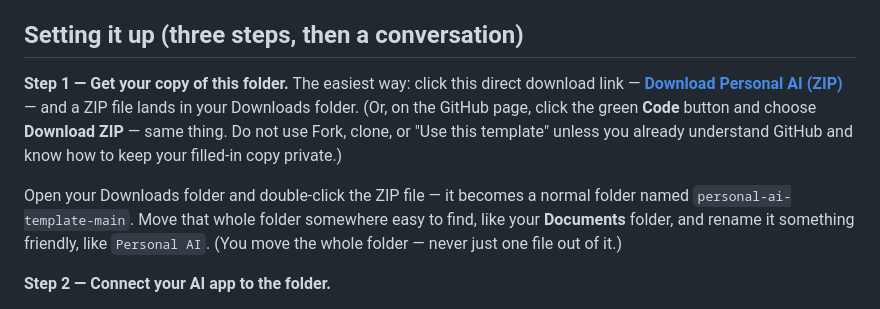
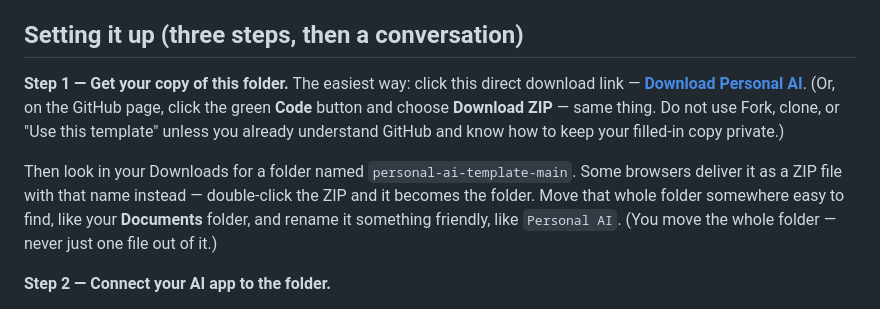
Before and after one commit to JohnW8111/personal-ai-template, a Markdown page: README.md, the part around the change. Rendered like a GitHub page.

Commit message:
README: download arrives as folder or ZIP depending on browser
Co-Authored-By: Claude Fable 5 <noreply@anthropic.com>

```diff
--- a/README.md
+++ b/README.md
@@ -25,17 +25,17 @@ you need. No other software, and no technical skills.
 
 **Step 1 — Get your copy of this folder.**
 The easiest way: click this direct download link —
-[**Download Personal AI (ZIP)**](https://github.com/JohnW8111/personal-ai-template/archive/refs/heads/main.zip)
-— and a ZIP file lands in your Downloads folder. (Or, on the GitHub page,
-click the green **Code** button and choose **Download ZIP** — same thing. Do
-not use Fork, clone, or "Use this template" unless you already understand
-GitHub and know how to keep your filled-in copy private.)
+[**Download Personal AI**](https://github.com/JohnW8111/personal-ai-template/archive/refs/heads/main.zip).
+(Or, on the GitHub page, click the green **Code** button and choose
+**Download ZIP** — same thing. Do not use Fork, clone, or "Use this template"
+unless you already understand GitHub and know how to keep your filled-in copy
+private.)
 
-Open your Downloads folder and double-click the ZIP file — it becomes a normal
-folder named `personal-ai-template-main`. Move that whole folder somewhere
-easy to find, like your **Documents** folder, and rename it something
-friendly, like `Personal AI`. (You move the whole folder — never just one file
-out of it.)
+Then look in your Downloads for a folder named `personal-ai-template-main`.
+Some browsers deliver it as a ZIP file with that name instead — double-click
+the ZIP and it becomes the folder. Move that whole folder somewhere easy to
+find, like your **Documents** folder, and rename it something friendly, like
+`Personal AI`. (You move the whole folder — never just one file out of it.)
 
 **Step 2 — Connect your AI app to the folder.**
 - **Claude desktop app**: open Cowork and, when it asks which folder to work
```
